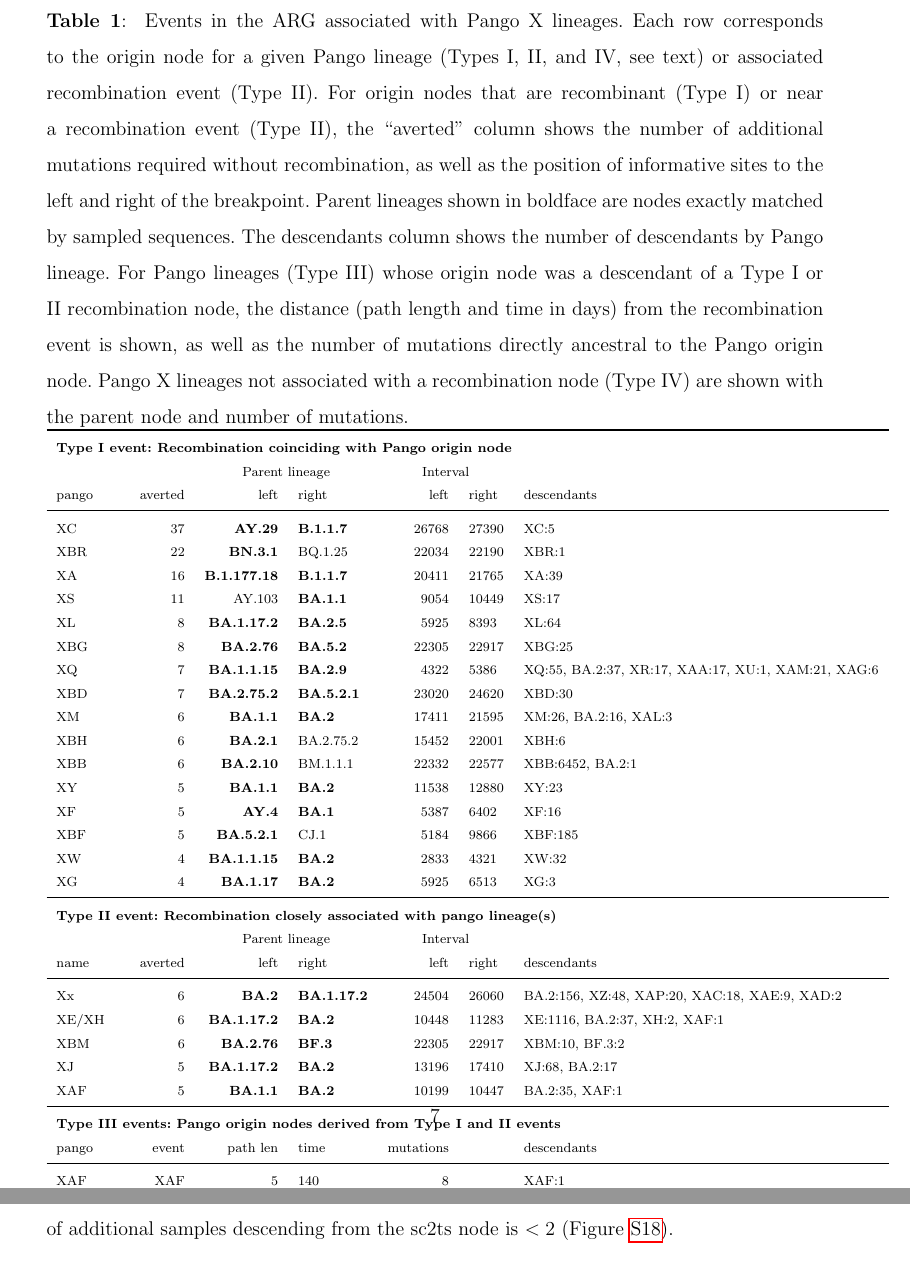
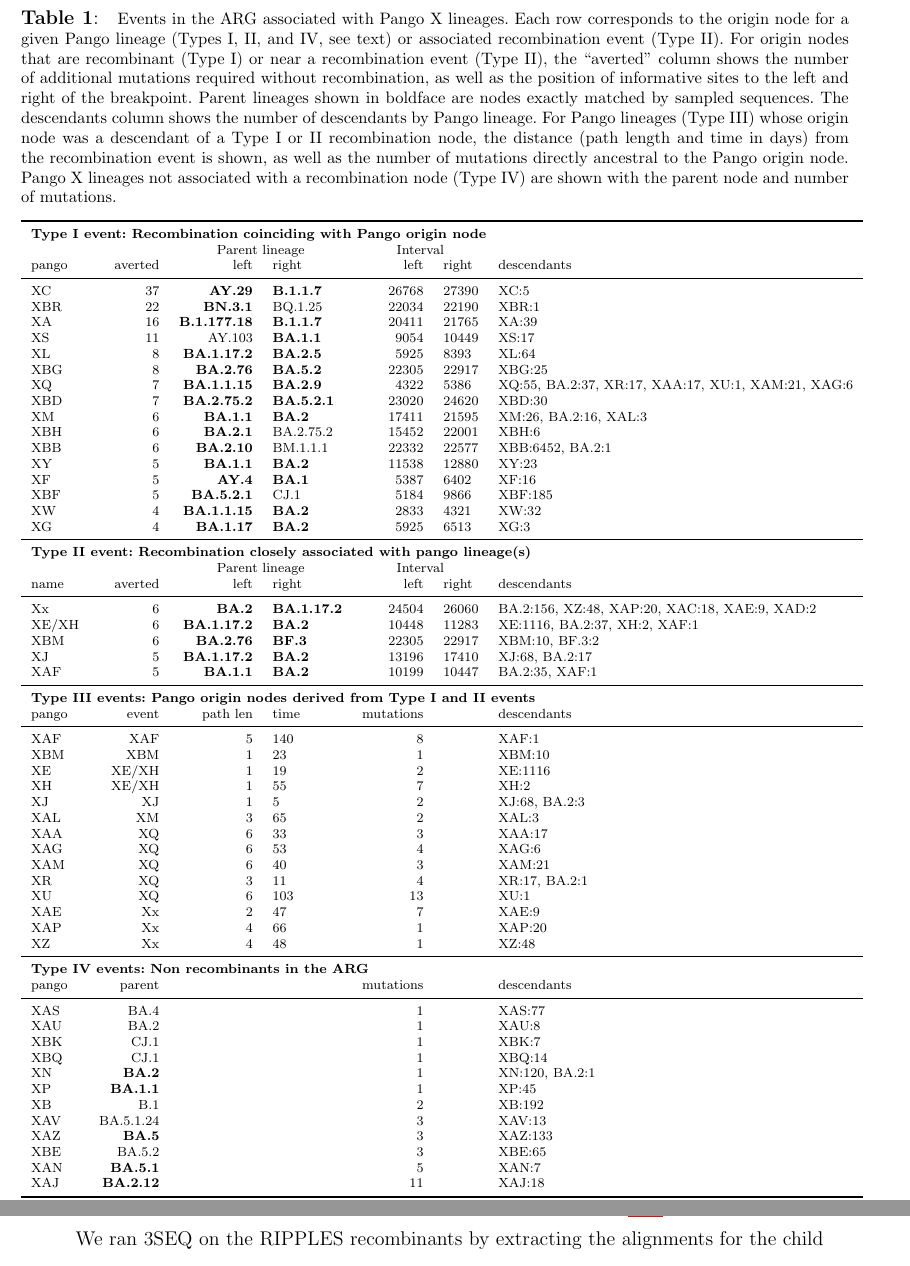
Before and after one commit to jeromekelleher/sc2ts-paper, a LaTeX paper (latex/main.tex): two parts of pages 7 and 61 of 111 before the commit and two parts of pages 22 and 62 of 107 after it, joined at a grey line, cut so that both start at the same text. Compiled offline with pdfLaTeX; a LaTeX package or settings file that is missing is left out; a missing bibliography style is replaced by a similar one.

Commit message:
Fixup Table 1 so it fits on the page

```diff
--- a/latex/main.tex
+++ b/latex/main.tex
@@ -46,10 +46,12 @@
 
 %%%%%%%%%%%% CUSTOM COMMANDS AND PACKAGES %%%%%%%%%%%%
 
+\usepackage{geometry}
 \usepackage{authblk}
 \usepackage{booktabs}
 \usepackage{tabularx}
 \usepackage{amssymb}
+\usepackage{setspace}
 \usepackage[hypertexnames=false]{hyperref}
 
 
@@ -536,112 +538,6 @@ For more detailed visualisations of these subgraphs, see Document S2.
 \label{fig:subgraphs}
 \end{figure}
 
-\begin{table}
-\caption{
-%SO: I found the legend hard to parse and revised it. OK?
-Events in the ARG associated with Pango X lineages. Each row corresponds to the origin node for a given Pango lineage (Types I, II, and IV, see text) or associated recombination event (Type II).
-For origin nodes that are recombinant (Type I) or near a recombination event (Type II),
-the ``averted'' column shows the number of additional mutations required
-without recombination, as well as the position of informative sites to the left and right of the breakpoint.
-Parent lineages shown in boldface are nodes exactly matched by sampled sequences.
-The descendants column shows the number of descendants by Pango lineage.
-For Pango lineages (Type III) whose origin node was a descendant of a Type I or II recombination node, the distance (path length and time in days) from the recombination event is shown,
-as well as the number of mutations directly ancestral to the Pango origin
-node. Pango X lineages not associated with a recombination node (Type IV) are shown with the parent node and number of mutations.
-}
-\label{tab:pango_x_lineages}
-% scriptsize is quite small here, and we could probably cram it all
-% in with footnotesize if we worked a bit harder on the intercol
-% spacing
-\begin{scriptsize}
-\begin{tabular}{lrrlrll}
-\toprule
-\multicolumn{7}{l}{\textbf{Type I event: Recombination coinciding with Pango
-origin node}}\\
-&&\multicolumn{2}{c}{Parent lineage} & \multicolumn{2}{c}{Interval}\\
-pango & averted & left & right & left & right & descendants \\
-\midrule
-
-XC & 37 & \textbf{AY.29} & \textbf{B.1.1.7} & 26768 & 27390 & {XC:5} \\
-XBR & 22 & \textbf{BN.3.1} & BQ.1.25 & 22034 & 22190 & {XBR:1} \\
-XA & 16 & \textbf{B.1.177.18} & \textbf{B.1.1.7} & 20411 & 21765 & {XA:39} \\
-XS & 11 & AY.103 & \textbf{BA.1.1} & 9054 & 10449 & {XS:17} \\
-XL & 8 & \textbf{BA.1.17.2} & \textbf{BA.2.5} & 5925 & 8393 & {XL:64} \\
-XBG & 8 & \textbf{BA.2.76} & \textbf{BA.5.2} & 22305 & 22917 & {XBG:25} \\
-XQ & 7 & \textbf{BA.1.1.15} & \textbf{BA.2.9} & 4322 & 5386 & {XQ:55, BA.2:37,
-XR:17, XAA:17, XU:1, XAM:21, XAG:6} \\
-XBD & 7 & \textbf{BA.2.75.2} & \textbf{BA.5.2.1} & 23020 & 24620 & {XBD:30} \\
-XM & 6 & \textbf{BA.1.1} & \textbf{BA.2} & 17411 & 21595 & {XM:26, BA.2:16,
-XAL:3} \\
-XBH & 6 & \textbf{BA.2.1} & BA.2.75.2 & 15452 & 22001 & {XBH:6} \\
-XBB & 6 & \textbf{BA.2.10} & BM.1.1.1 & 22332 & 22577 & {XBB:6452, BA.2:1} \\
-XY & 5 & \textbf{BA.1.1} & \textbf{BA.2} & 11538 & 12880 & {XY:23} \\
-XF & 5 & \textbf{AY.4} & \textbf{BA.1} & 5387 & 6402 & {XF:16} \\
-XBF & 5 & \textbf{BA.5.2.1} & CJ.1 & 5184 & 9866 & {XBF:185} \\
-XW & 4 & \textbf{BA.1.1.15} & \textbf{BA.2} & 2833 & 4321 & {XW:32} \\
-XG & 4 & \textbf{BA.1.17} & \textbf{BA.2} & 5925 & 6513 & {XG:3} \\
-
-
-\midrule
-\multicolumn{7}{l}{\textbf{Type II event: Recombination closely associated with
-pango lineage(s)}}\\
-&&\multicolumn{2}{c}{Parent lineage} & \multicolumn{2}{c}{Interval}\\
-name & averted & left & right & left & right & descendants \\
-\midrule
-
-Xx & 6 & \textbf{BA.2} & \textbf{BA.1.17.2} & 24504 & 26060 & {BA.2:156, XZ:48,
-XAP:20, XAC:18, XAE:9, XAD:2} \\
-XE/XH & 6 & \textbf{BA.1.17.2} & \textbf{BA.2} & 10448 & 11283 & {XE:1116,
-BA.2:37, XH:2, XAF:1} \\
-XBM & 6 & \textbf{BA.2.76} & \textbf{BF.3} & 22305 & 22917 & {XBM:10, BF.3:2}
-\\
-XJ & 5 & \textbf{BA.1.17.2} & \textbf{BA.2} & 13196 & 17410 & {XJ:68, BA.2:17}
-\\
-XAF & 5 & \textbf{BA.1.1} & \textbf{BA.2} & 10199 & 10447 & {BA.2:35, XAF:1} \\
-
-\midrule
-\multicolumn{7}{l}{\textbf{Type III events: Pango origin nodes derived from
-Type I and II events}}\\
-pango & event & path len & time & mutations & & descendants\\
-\midrule
-
-XAF & XAF & 5 & 140 & 8   && {XAF:1} \\
-XBM & XBM & 1 & 23 & 1    && {XBM:10} \\
-XE  & XE/XH & 1 & 19 & 2  && {XE:1116} \\
-XH  & XE/XH & 1 & 55 & 7  && {XH:2} \\
-XJ  & XJ & 1 & 5 & 2      && {XJ:68, BA.2:3} \\
-XAL & XM & 3 & 65 & 2     && {XAL:3} \\
-XAA & XQ & 6 & 33 & 3     && {XAA:17} \\
-XAG & XQ & 6 & 53 & 4     && {XAG:6} \\
-XAM & XQ & 6 & 40 & 3     && {XAM:21} \\
-XR  & XQ & 3 & 11 & 4     && {XR:17, BA.2:1} \\
-XU  & XQ & 6 & 103 & 13   && {XU:1} \\
-XAE & Xx & 2 & 47 & 7     && {XAE:9} \\
-XAP & Xx & 4 & 66 & 1     && {XAP:20} \\
-XZ  & Xx & 4 & 48 & 1     && {XZ:48} \\
-
-\midrule
-\multicolumn{7}{l}{\textbf{Type IV events: Non recombinants in the ARG}}\\
-pango & parent &&& mutations && descendants \\
-\midrule
-
-XAS &  BA.4            &&& 1 && {XAS:77} \\
-XAU &  BA.2            &&& 1 && {XAU:8} \\
-XBK &  CJ.1            &&& 1 && {XBK:7} \\
-XBQ &  CJ.1            &&& 1 && {XBQ:14} \\
-XN  &  \textbf{BA.2}   &&& 1 && {XN:120, BA.2:1} \\
-XP  &  \textbf{BA.1.1} &&& 1 && {XP:45} \\
-XB  &  B.1             &&& 2 && {XB:192} \\
-XAV &  BA.5.1.24       &&& 3 && {XAV:13} \\
-XAZ &  \textbf{BA.5}   &&& 3 && {XAZ:133} \\
-XBE &  BA.5.2          &&& 3 && {XBE:65} \\
-XAN &  \textbf{BA.5.1} &&& 5 && {XAN:7} \\
-XAJ &  \textbf{BA.2.12}&&& 11&& {XAJ:18} \\
-\bottomrule
-\end{tabular}
-\end{scriptsize}
-\end{table}
-
 % " Our nomenclature system should be referred to as the ‘Pango’ nomenclature
 % system ... ". It should not be referred to as the ‘Rambaut et al.’ or
 % ‘Pangolin’ nomenclature system. "
@@ -1257,6 +1149,125 @@ when such data sparsity is detected.
 
 
 %%%%%%%%%%%%%%%% REFERENCES %%%%%%%%%%%%%%%
+
+\clearpage % Make sure this table is on its own page
+
+% Change the geometry so it fits on the page
+\newgeometry{left=2cm, right=2cm, top=1cm, bottom=2cm}
+
+\begin{table}
+\caption{
+\footnotesize{
+Events in the ARG associated with Pango X lineages.
+Each row corresponds to the origin node for a given Pango lineage (Types I, II,
+and IV, see text) or associated recombination event (Type II). For origin nodes
+that are recombinant (Type I) or near a recombination event (Type II), the
+``averted'' column shows the number of additional mutations required without
+recombination, as well as the position of informative sites to the left and
+right of the breakpoint. Parent lineages shown in boldface are nodes exactly
+matched by sampled sequences. The descendants column shows the number of
+descendants by Pango lineage. For Pango lineages (Type III) whose origin node
+was a descendant of a Type I or II recombination node, the distance (path
+length and time in days) from the recombination event is shown, as well as the
+number of mutations directly ancestral to the Pango origin node. Pango X
+lineages not associated with a recombination node (Type IV) are shown with the
+parent node and number of mutations.
+}
+}
+\label{tab:pango_x_lineages}
+% scriptsize is quite small here, and we could probably cram it all
+% in with footnotesize if we worked a bit harder on the intercol
+% spacing
+\begin{scriptsize}
+\singlespacing
+\begin{tabular}{lrrlrll}
+\toprule
+\multicolumn{7}{l}{\textbf{Type I event: Recombination coinciding with Pango
+origin node}}\\
+&&\multicolumn{2}{c}{Parent lineage} & \multicolumn{2}{c}{Interval}\\
+pango & averted & left & right & left & right & descendants \\
+\midrule
+
+XC & 37 & \textbf{AY.29} & \textbf{B.1.1.7} & 26768 & 27390 & {XC:5} \\
+XBR & 22 & \textbf{BN.3.1} & BQ.1.25 & 22034 & 22190 & {XBR:1} \\
+XA & 16 & \textbf{B.1.177.18} & \textbf{B.1.1.7} & 20411 & 21765 & {XA:39} \\
+XS & 11 & AY.103 & \textbf{BA.1.1} & 9054 & 10449 & {XS:17} \\
+XL & 8 & \textbf{BA.1.17.2} & \textbf{BA.2.5} & 5925 & 8393 & {XL:64} \\
+XBG & 8 & \textbf{BA.2.76} & \textbf{BA.5.2} & 22305 & 22917 & {XBG:25} \\
+XQ & 7 & \textbf{BA.1.1.15} & \textbf{BA.2.9} & 4322 & 5386 & {XQ:55, BA.2:37,
+XR:17, XAA:17, XU:1, XAM:21, XAG:6} \\
+XBD & 7 & \textbf{BA.2.75.2} & \textbf{BA.5.2.1} & 23020 & 24620 & {XBD:30} \\
+XM & 6 & \textbf{BA.1.1} & \textbf{BA.2} & 17411 & 21595 & {XM:26, BA.2:16,
+XAL:3} \\
+XBH & 6 & \textbf{BA.2.1} & BA.2.75.2 & 15452 & 22001 & {XBH:6} \\
+XBB & 6 & \textbf{BA.2.10} & BM.1.1.1 & 22332 & 22577 & {XBB:6452, BA.2:1} \\
+XY & 5 & \textbf{BA.1.1} & \textbf{BA.2} & 11538 & 12880 & {XY:23} \\
+XF & 5 & \textbf{AY.4} & \textbf{BA.1} & 5387 & 6402 & {XF:16} \\
+XBF & 5 & \textbf{BA.5.2.1} & CJ.1 & 5184 & 9866 & {XBF:185} \\
+XW & 4 & \textbf{BA.1.1.15} & \textbf{BA.2} & 2833 & 4321 & {XW:32} \\
+XG & 4 & \textbf{BA.1.17} & \textbf{BA.2} & 5925 & 6513 & {XG:3} \\
+
+
+\midrule
+\multicolumn{7}{l}{\textbf{Type II event: Recombination closely associated with
+pango lineage(s)}}\\
+&&\multicolumn{2}{c}{Parent lineage} & \multicolumn{2}{c}{Interval}\\
+name & averted & left & right & left & right & descendants \\
+\midrule
+
+Xx & 6 & \textbf{BA.2} & \textbf{BA.1.17.2} & 24504 & 26060 & {BA.2:156, XZ:48,
+XAP:20, XAC:18, XAE:9, XAD:2} \\
+XE/XH & 6 & \textbf{BA.1.17.2} & \textbf{BA.2} & 10448 & 11283 & {XE:1116,
+BA.2:37, XH:2, XAF:1} \\
+XBM & 6 & \textbf{BA.2.76} & \textbf{BF.3} & 22305 & 22917 & {XBM:10, BF.3:2}
+\\
+XJ & 5 & \textbf{BA.1.17.2} & \textbf{BA.2} & 13196 & 17410 & {XJ:68, BA.2:17}
+\\
+XAF & 5 & \textbf{BA.1.1} & \textbf{BA.2} & 10199 & 10447 & {BA.2:35, XAF:1} \\
+
+\midrule
+\multicolumn{7}{l}{\textbf{Type III events: Pango origin nodes derived from
+Type I and II events}}\\
+pango & event & path len & time & mutations & & descendants\\
+\midrule
+
+XAF & XAF & 5 & 140 & 8   && {XAF:1} \\
+XBM & XBM & 1 & 23 & 1    && {XBM:10} \\
+XE  & XE/XH & 1 & 19 & 2  && {XE:1116} \\
+XH  & XE/XH & 1 & 55 & 7  && {XH:2} \\
+XJ  & XJ & 1 & 5 & 2      && {XJ:68, BA.2:3} \\
+XAL & XM & 3 & 65 & 2     && {XAL:3} \\
+XAA & XQ & 6 & 33 & 3     && {XAA:17} \\
+XAG & XQ & 6 & 53 & 4     && {XAG:6} \\
+XAM & XQ & 6 & 40 & 3     && {XAM:21} \\
+XR  & XQ & 3 & 11 & 4     && {XR:17, BA.2:1} \\
+XU  & XQ & 6 & 103 & 13   && {XU:1} \\
+XAE & Xx & 2 & 47 & 7     && {XAE:9} \\
+XAP & Xx & 4 & 66 & 1     && {XAP:20} \\
+XZ  & Xx & 4 & 48 & 1     && {XZ:48} \\
+
+\midrule
+\multicolumn{7}{l}{\textbf{Type IV events: Non recombinants in the ARG}}\\
+pango & parent &&& mutations && descendants \\
+\midrule
+
+XAS &  BA.4            &&& 1 && {XAS:77} \\
+XAU &  BA.2            &&& 1 && {XAU:8} \\
+XBK &  CJ.1            &&& 1 && {XBK:7} \\
+XBQ &  CJ.1            &&& 1 && {XBQ:14} \\
+XN  &  \textbf{BA.2}   &&& 1 && {XN:120, BA.2:1} \\
+XP  &  \textbf{BA.1.1} &&& 1 && {XP:45} \\
+XB  &  B.1             &&& 2 && {XB:192} \\
+XAV &  BA.5.1.24       &&& 3 && {XAV:13} \\
+XAZ &  \textbf{BA.5}   &&& 3 && {XAZ:133} \\
+XBE &  BA.5.2          &&& 3 && {XBE:65} \\
+XAN &  \textbf{BA.5.1} &&& 5 && {XAN:7} \\
+XAJ &  \textbf{BA.2.12}&&& 11&& {XAJ:18} \\
+\bottomrule
+\end{tabular}
+\end{scriptsize}
+\end{table}
+\restoregeometry % Restore original geometry
 
 \clearpage % Clear all remaining figures and tables then start a new page
 
```
Also changed, not shown: latex/main.tex (8 more changed lines).
